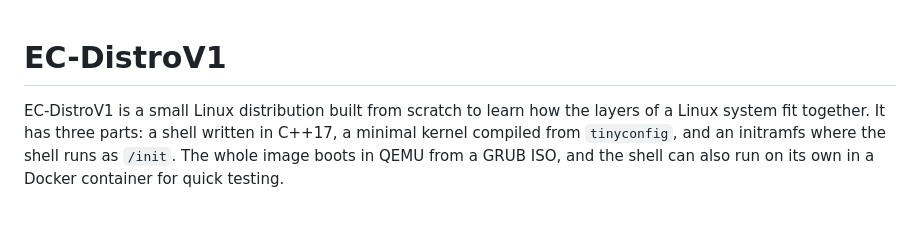
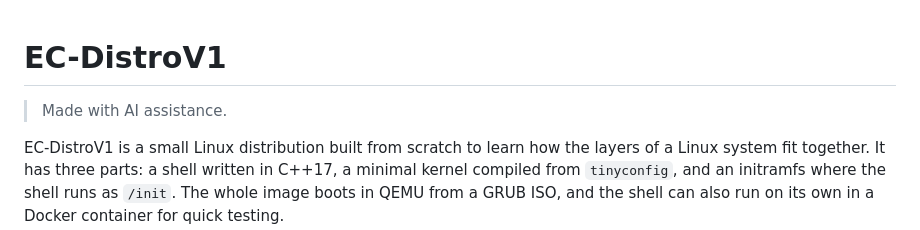
Before and after one commit to esteban5875/EC-Distro, a Markdown page: README.md, the part around the change. GitHub-like rendering; blank space fills up the shorter version.

Commit message:
Add AI assistance note to README

```diff
--- a/README.md
+++ b/README.md
@@ -1,4 +1,6 @@
 # EC-DistroV1
+
+> Made with AI assistance.
 
 EC-DistroV1 is a small Linux distribution built from scratch to learn how the layers of a Linux system fit together. It has three parts: a shell written in C++17, a minimal kernel compiled from `tinyconfig`, and an initramfs where the shell runs as `/init`. The whole image boots in QEMU from a GRUB ISO, and the shell can also run on its own in a Docker container for quick testing.
 
```
